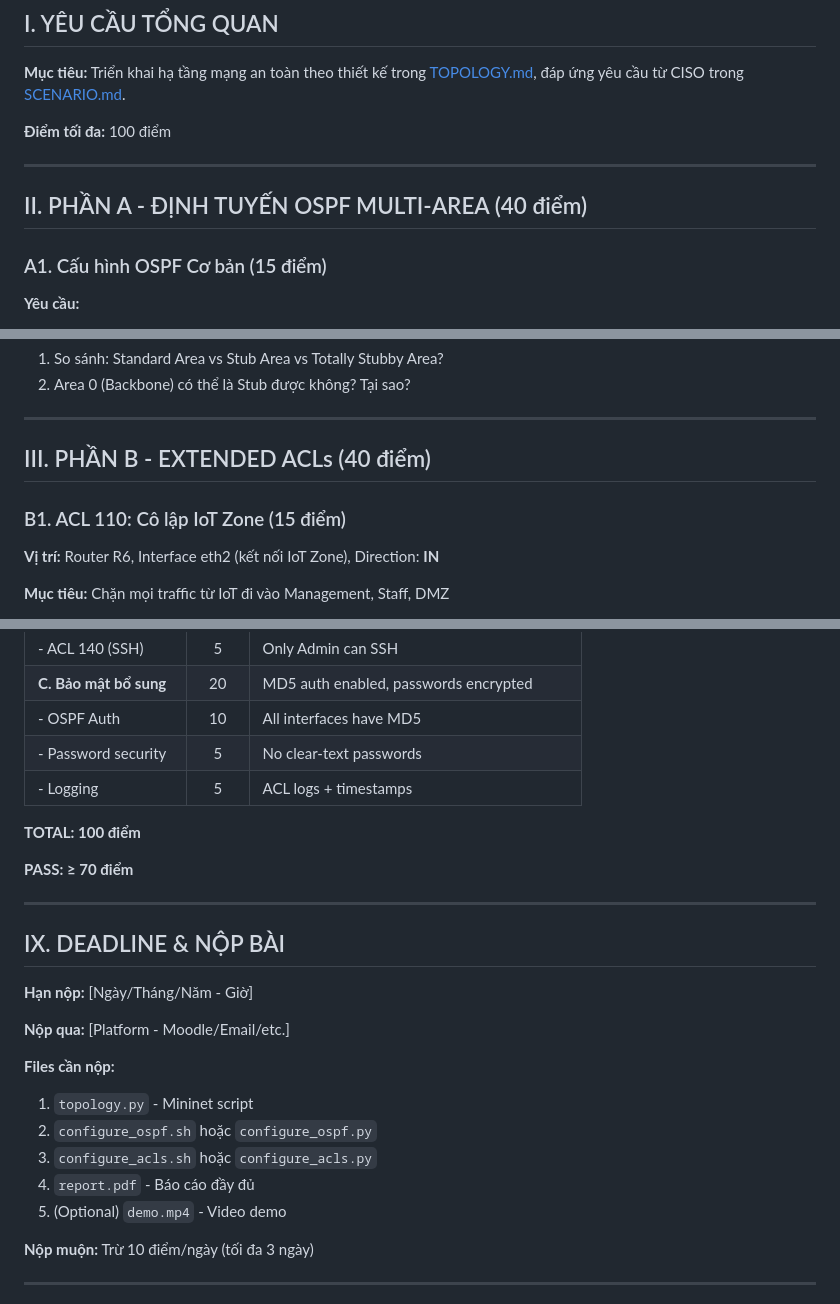
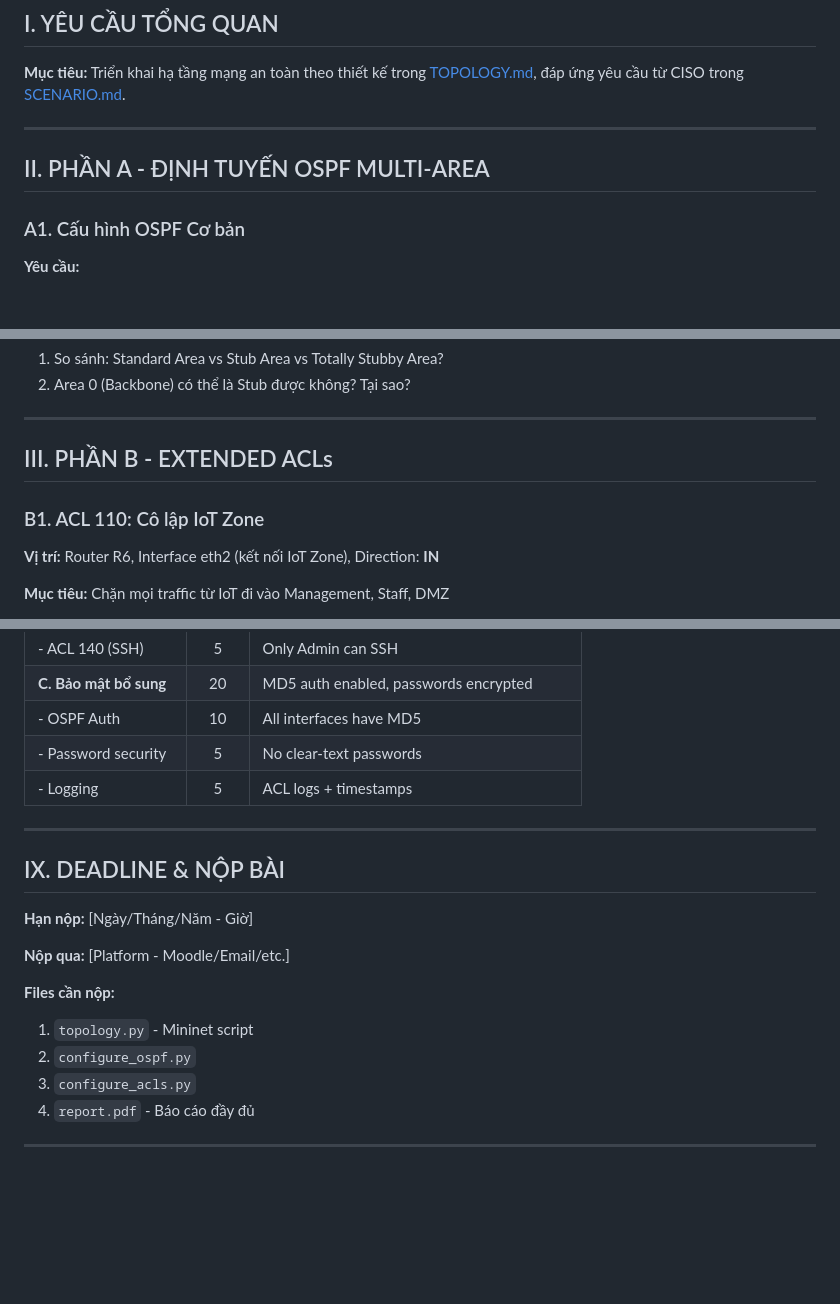
Before and after one commit to PoeenCy/Advanced-Computer-Networks-Lab, a Markdown page: Lab3_Network_Hardening/docs/REQUIREMENTS.md, 3 parts joined by grey strips. GitHub-like rendering; blank space fills up the shorter version.

```diff
--- a/Lab3_Network_Hardening/docs/REQUIREMENTS.md
+++ b/Lab3_Network_Hardening/docs/REQUIREMENTS.md
@@ -14,13 +14,11 @@
 
 **Mục tiêu:** Triển khai hạ tầng mạng an toàn theo thiết kế trong [TOPOLOGY.md](./TOPOLOGY.md), đáp ứng yêu cầu từ CISO trong [SCENARIO.md](./SCENARIO.md).
 
-**Điểm tối đa:** 100 điểm
-
 ---
 
-## II. PHẦN A - ĐỊNH TUYẾN OSPF MULTI-AREA (40 điểm)
+## II. PHẦN A - ĐỊNH TUYẾN OSPF MULTI-AREA
 
-### A1. Cấu hình OSPF Cơ bản (15 điểm)
+### A1. Cấu hình OSPF Cơ bản
 
 **Yêu cầu:**
 - [ ] Khởi tạo OSPF process trên tất cả 6 routers
@@ -100,9 +98,9 @@
 
 ---
 
-## III. PHẦN B - EXTENDED ACLs (40 điểm)
+## III. PHẦN B - EXTENDED ACLs
 
-### B1. ACL 110: Cô lập IoT Zone (15 điểm)
+### B1. ACL 110: Cô lập IoT Zone
 
 **Vị trí:** Router R6, Interface eth2 (kết nối IoT Zone), Direction: **IN**
 
@@ -414,10 +412,6 @@
 | - Password security | 5 | No clear-text passwords |
 | - Logging | 5 | ACL logs + timestamps |
 
-**TOTAL: 100 điểm**
-
-**PASS: ≥ 70 điểm**
-
 ---
 
 ## IX. DEADLINE & NỘP BÀI
@@ -428,12 +422,9 @@
 
 **Files cần nộp:**
 1. `topology.py` - Mininet script
-2. `configure_ospf.sh` hoặc `configure_ospf.py`
-3. `configure_acls.sh` hoặc `configure_acls.py`
+2. `configure_ospf.py`
+3. `configure_acls.py`
 4. `report.pdf` - Báo cáo đầy đủ
-5. (Optional) `demo.mp4` - Video demo
-
-**Nộp muộn:** Trừ 10 điểm/ngày (tối đa 3 ngày)
 
 ---
 
```
Also changed, not shown: other parts of Lab3_Network_Hardening/docs/REQUIREMENTS.md (+7 -7 lines).
